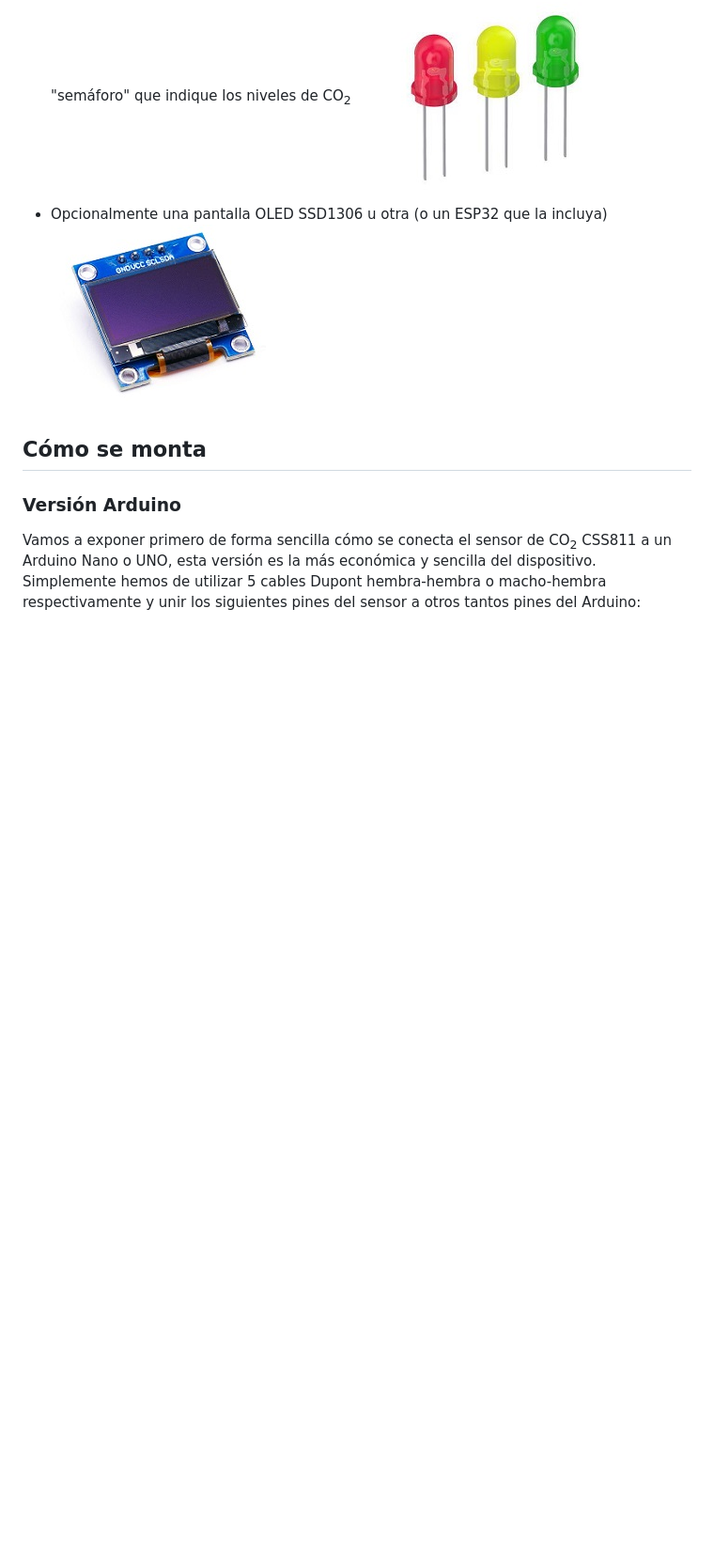
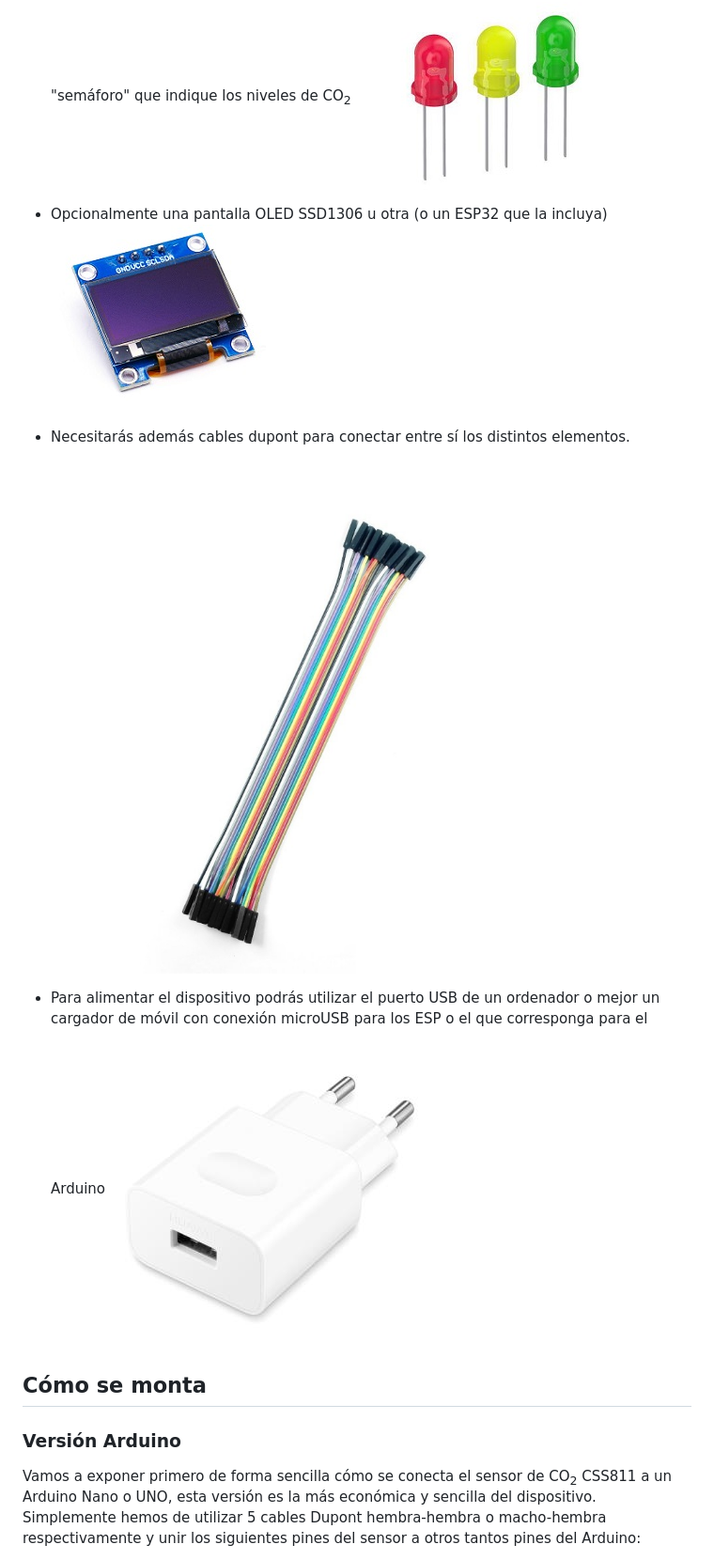
Before and after one commit to miguelangelcasanova/codos, a Markdown page: README.md, the part around the change. Shown: that part at 94% size. Rendered like a GitHub page; pictures changed too: img/cables-dupont.jpg (added), img/cargador.jpg (added); blank space fills up the shorter version.

Commit message:
Add photos

```diff
--- a/README.md
+++ b/README.md
@@ -52,8 +52,15 @@ En su versión IoT, para construir CODOS se necesitan los siguientes elementos:
 
 - Opcionalmente leds de varios colores por ejemplo rojo, naranja y verde para construir un "semáforo" que indique los niveles de CO<sub>2</sub>
 ![Diodos led](img/leds.jpg)
+
 - Opcionalmente una pantalla OLED SSD1306 u otra (o un ESP32 que la incluya)
 ![OLED SSD1306](img/OLED-SSD1306.jpg)
+
+- Necesitarás además cables dupont para conectar entre sí los distintos elementos.
+![Cables Dupont](img/cables-dupont.jpg)
+
+- Para alimentar el dispositivo podrás utilizar el puerto USB de un ordenador o mejor un cargador de móvil con conexión microUSB para los ESP o el que corresponga para el Arduino
+![Cargador de móvil](img/cargador.jpg)
 
 ## Cómo se monta
 
```
